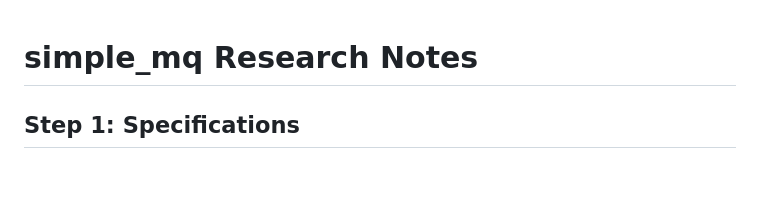
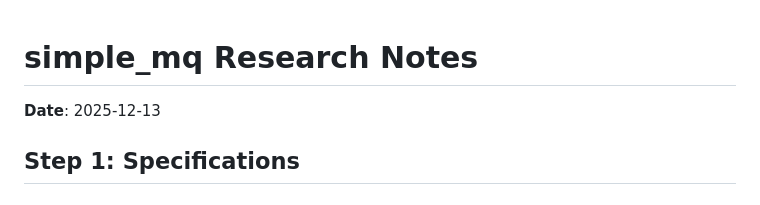
Before and after one commit to simple-eiffel/simple_mq, a Markdown page: research/SIMPLE_MQ_RESEARCH.md, the part around the change. Rendered like a GitHub page.

Commit message:
docs: add Date field to research documents
Added **Date**: YYYY-MM-DD field to research markdown files
that were missing it, using filesystem creation date.

Co-Authored-By: Claude Opus 4.5 <noreply@anthropic.com>

```diff
--- a/research/SIMPLE_MQ_RESEARCH.md
+++ b/research/SIMPLE_MQ_RESEARCH.md
@@ -1,4 +1,7 @@
 # simple_mq Research Notes
+
+
+**Date**: 2025-12-13
 
 ## Step 1: Specifications
 
```
